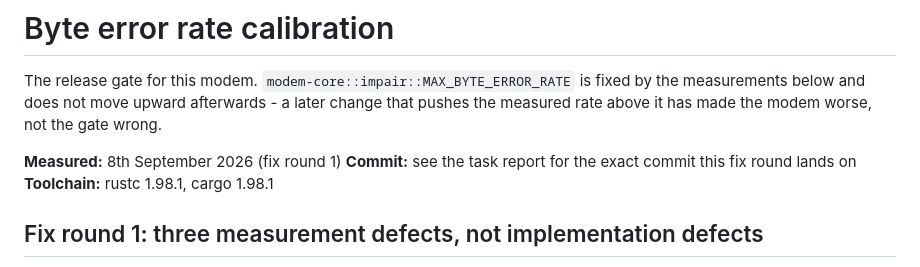
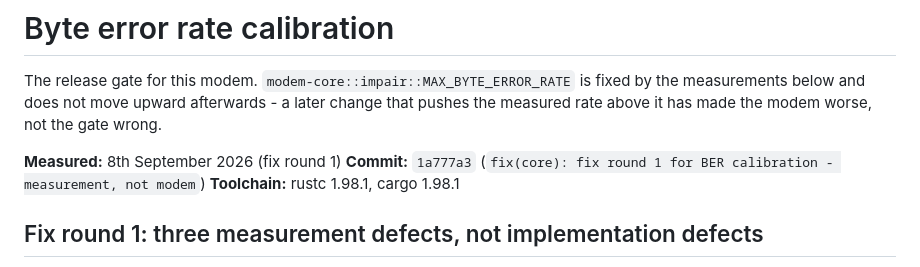
Before and after one commit to dbhq-uk/modem, a Markdown page: docs/ber-calibration.md, the part around the change. Drawn GitHub-style.

Commit message:
docs(core): fill in the fix round 1 commit hash in ber-calibration.md
Same reason as the first submission's equivalent commit - the hash
could not be known before the commit existed.

```diff
--- a/docs/ber-calibration.md
+++ b/docs/ber-calibration.md
@@ -3,7 +3,7 @@
 The release gate for this modem. `modem-core::impair::MAX_BYTE_ERROR_RATE` is fixed by the measurements below and does not move upward afterwards - a later change that pushes the measured rate above it has made the modem worse, not the gate wrong.
 
 **Measured:** 8th September 2026 (fix round 1)
-**Commit:** see the task report for the exact commit this fix round lands on
+**Commit:** `1a777a3` (`fix(core): fix round 1 for BER calibration - measurement, not modem`)
 **Toolchain:** rustc 1.98.1, cargo 1.98.1
 
 ## Fix round 1: three measurement defects, not implementation defects
```
